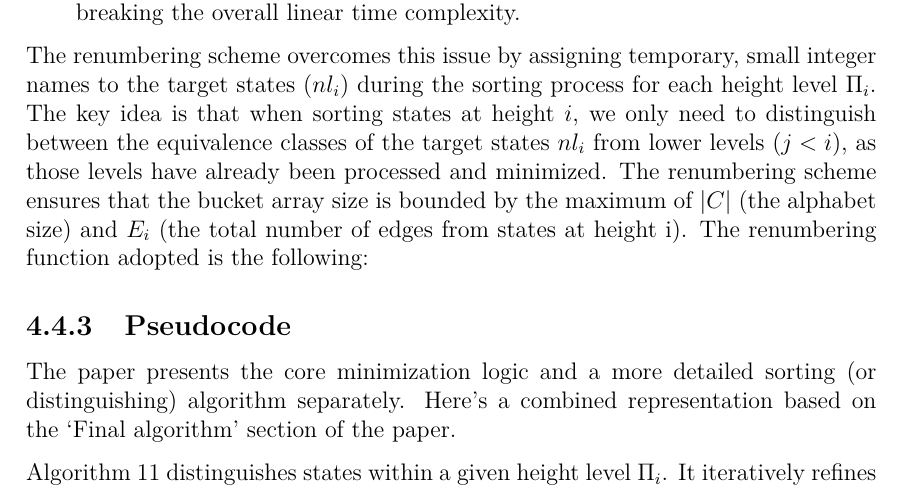
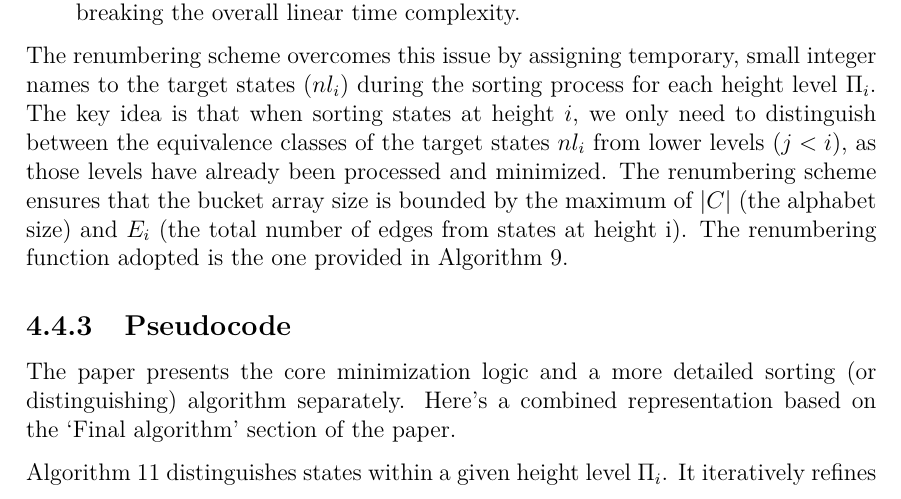
Before and after one commit to davide-tonetto-884585/trie-compression, a LaTeX thesis (report/main.tex, which reads report/Capitoli/HopcroftClasses.tex): part of page 38 of 64, cut so that both start at the same text. Compiled offline with pdfLaTeX.

Commit message:
fix vari alg

```diff
--- a/report/Capitoli/HopcroftClasses.tex
+++ b/report/Capitoli/HopcroftClasses.tex
@@ -157,6 +157,6 @@ The challenge arises when performing the lexicographic sort (using repeated buck
     \item Alternatively, representing state numbers as strings of digits would increase the length of the labels by a factor proportional to $\log |Q|$, again potentially breaking the overall linear time complexity.
 \end{itemize}
 
-The renumbering scheme overcomes this issue by assigning temporary, small integer names to the target states ($nl_i$) during the sorting process for each height level $\Pi_i$. The key idea is that when sorting states at height $i$, we only need to distinguish between the equivalence classes of the target states $nl_i$ from lower levels ($j < i$), as those levels have already been processed and minimized. The renumbering scheme ensures that the bucket array size is bounded by the maximum of $|C|$ (the alphabet size) and $E_i$ (the total number of edges from states at height i). The renumbering function adopted is the following:
+The renumbering scheme overcomes this issue by assigning temporary, small integer names to the target states ($nl_i$) during the sorting process for each height level $\Pi_i$. The key idea is that when sorting states at height $i$, we only need to distinguish between the equivalence classes of the target states $nl_i$ from lower levels ($j < i$), as those levels have already been processed and minimized. The renumbering scheme ensures that the bucket array size is bounded by the maximum of $|C|$ (the alphabet size) and $E_i$ (the total number of edges from states at height i). The renumbering function adopted is the one provided in Algorithm \ref{alg:renumbering}.
 
 \begin{algorithm}
```
Also changed, not shown: report/main.pdf, report/Capitoli/HopcroftClasses.tex (2 more changed lines), 3 other files.
